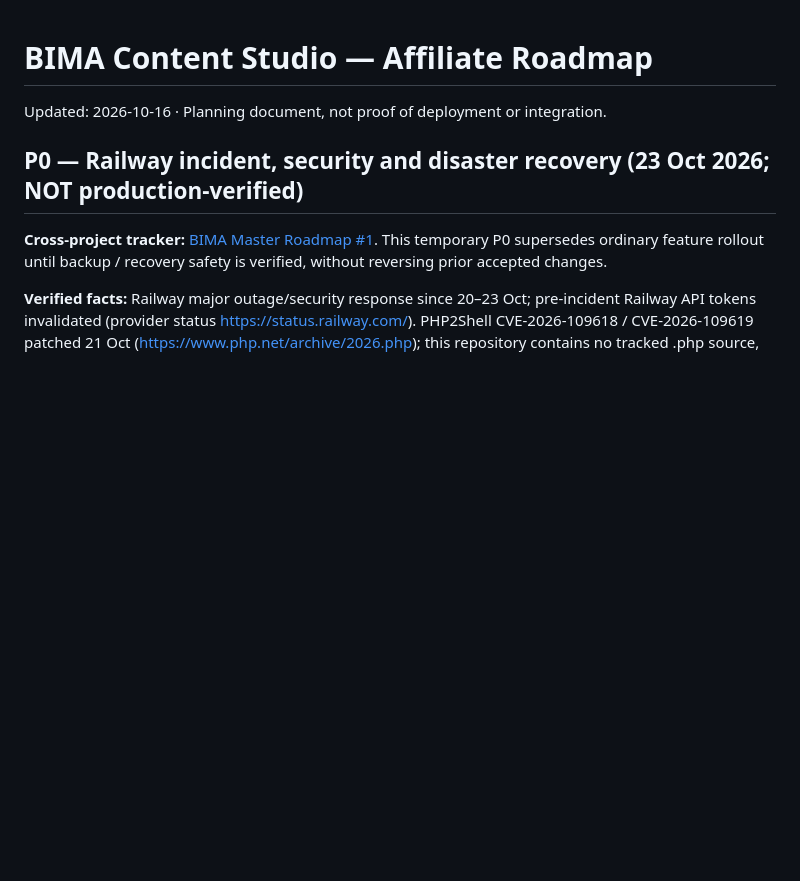
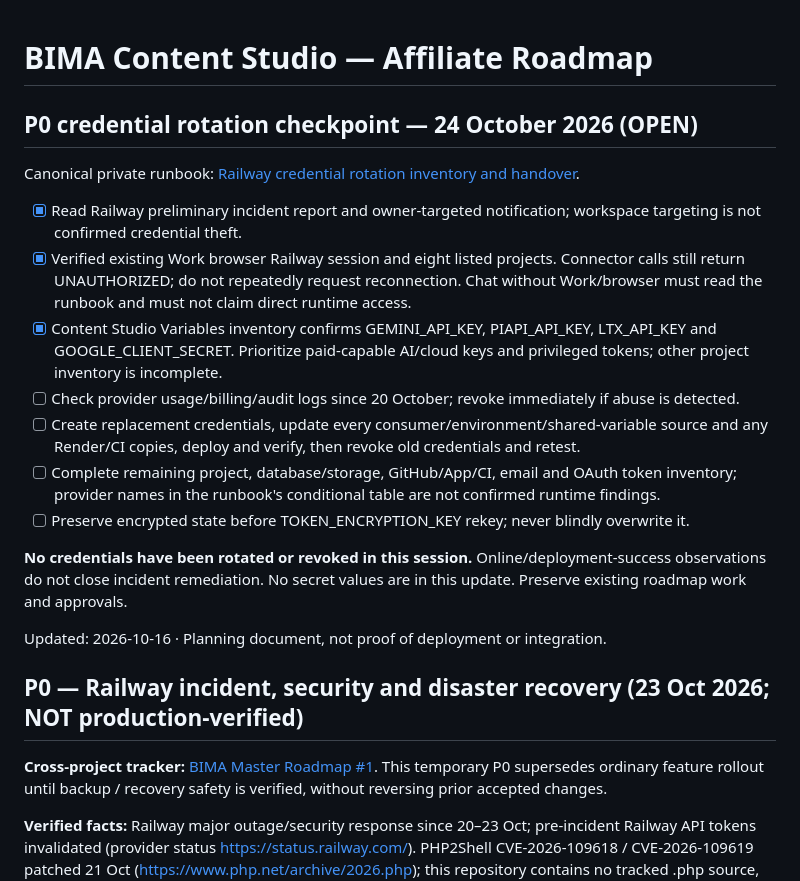
Before and after one commit to Noor-arief/Bima-Content-Studio, a Markdown page: ROADMAP.md, the part around the change. Rendered like a GitHub page; blank space fills up the shorter version.

Commit message:
docs(roadmap): link private Railway rotation runbook and verified pending checkpoint

```diff
--- a/ROADMAP.md
+++ b/ROADMAP.md
@@ -1,4 +1,19 @@
 # BIMA Content Studio — Affiliate Roadmap
+
+## P0 credential rotation checkpoint — 24 October 2026 (OPEN)
+
+Canonical private runbook: [Railway credential rotation inventory and handover](https://github.com/Noor-arief/BIMA/blob/main/RAILWAY_CREDENTIAL_ROTATION_2026-10-24.md).
+
+- [x] Read Railway preliminary incident report and owner-targeted notification; workspace targeting is not confirmed credential theft.
+- [x] Verified existing Work browser Railway session and eight listed projects. Connector calls still return UNAUTHORIZED; do not repeatedly request reconnection. Chat without Work/browser must read the runbook and must not claim direct runtime access.
+- [x] Content Studio Variables inventory confirms GEMINI_API_KEY, PIAPI_API_KEY, LTX_API_KEY and GOOGLE_CLIENT_SECRET. Prioritize paid-capable AI/cloud keys and privileged tokens; other project inventory is incomplete.
+- [ ] Check provider usage/billing/audit logs since 20 October; revoke immediately if abuse is detected.
+- [ ] Create replacement credentials, update every consumer/environment/shared-variable source and any Render/CI copies, deploy and verify, then revoke old credentials and retest.
+- [ ] Complete remaining project, database/storage, GitHub/App/CI, email and OAuth token inventory; provider names in the runbook's conditional table are not confirmed runtime findings.
+- [ ] Preserve encrypted state before TOKEN_ENCRYPTION_KEY rekey; never blindly overwrite it.
+
+**No credentials have been rotated or revoked in this session.** Online/deployment-success observations do not close incident remediation. No secret values are in this update. Preserve existing roadmap work and approvals.
+
 Updated: 2026-10-16 · Planning document, not proof of deployment or integration.
 
 ## P0 — Railway incident, security and disaster recovery (23 Oct 2026; NOT production-verified)
```
